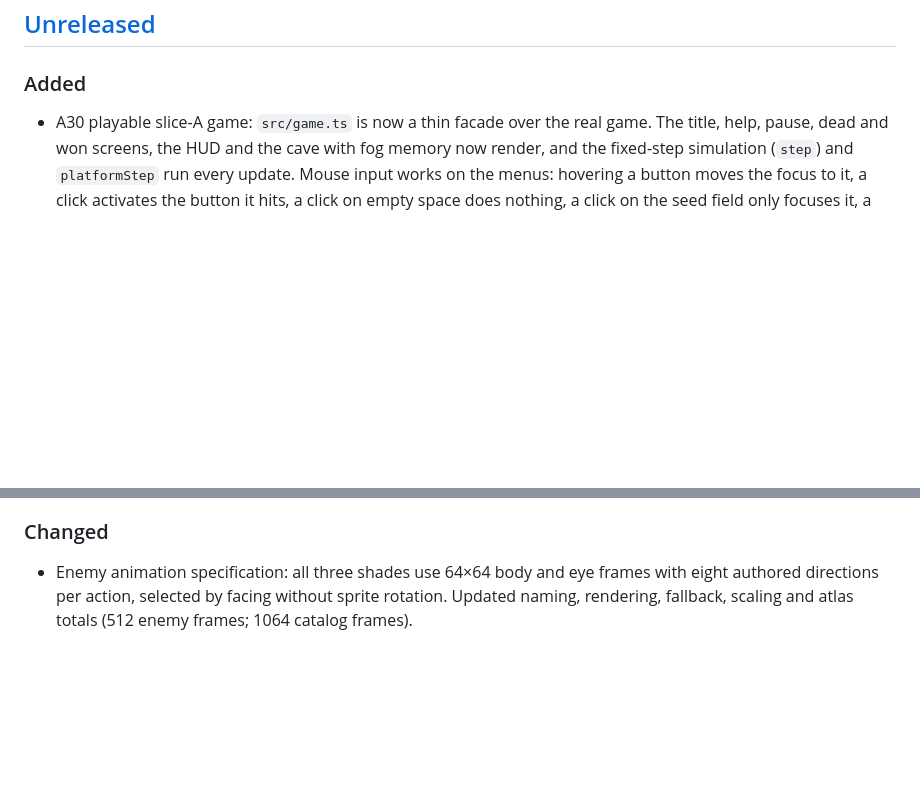
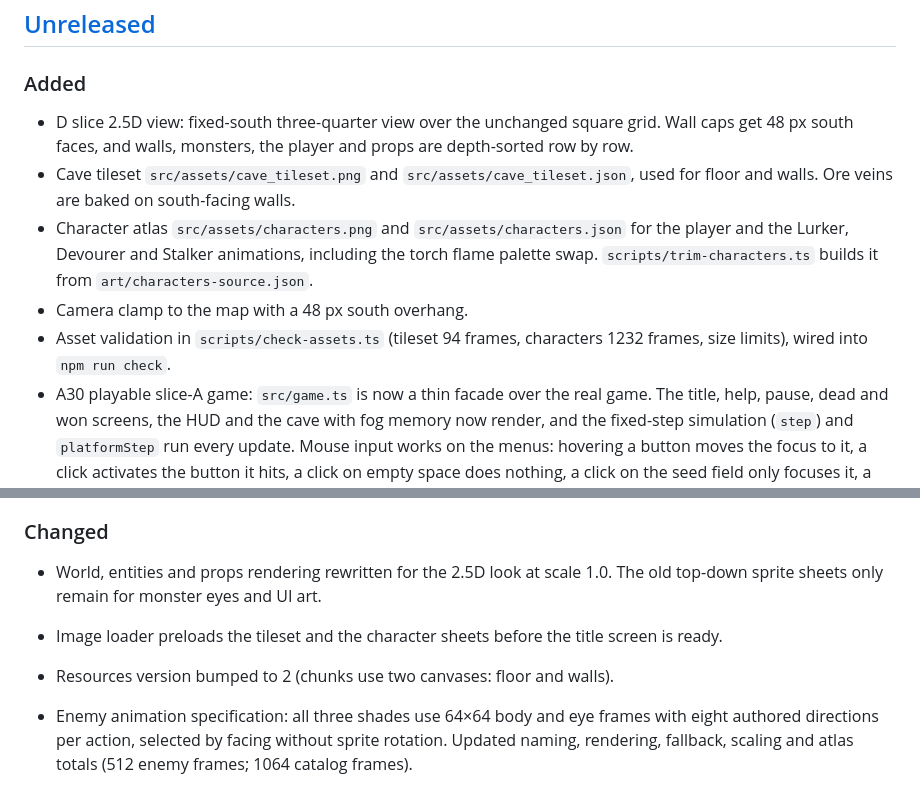
Before and after one commit to eliasstepanik/ai-jam-5, a Markdown page: CHANGELOG.md, 2 parts joined by grey strips. Drawn GitHub-style; blank space fills up the shorter version.

```diff
--- a/CHANGELOG.md
+++ b/CHANGELOG.md
@@ -9,6 +9,11 @@ and this project adheres to [Semantic Versioning](https://semver.org/spec/v2.0.0
 
 ### Added
 
+- D slice 2.5D view: fixed-south three-quarter view over the unchanged square grid. Wall caps get 48 px south faces, and walls, monsters, the player and props are depth-sorted row by row.
+- Cave tileset `src/assets/cave_tileset.png` and `src/assets/cave_tileset.json`, used for floor and walls. Ore veins are baked on south-facing walls.
+- Character atlas `src/assets/characters.png` and `src/assets/characters.json` for the player and the Lurker, Devourer and Stalker animations, including the torch flame palette swap. `scripts/trim-characters.ts` builds it from `art/characters-source.json`.
+- Camera clamp to the map with a 48 px south overhang.
+- Asset validation in `scripts/check-assets.ts` (tileset 94 frames, characters 1232 frames, size limits), wired into `npm run check`.
 - A30 playable slice-A game: `src/game.ts` is now a thin facade over the real game. The title, help, pause, dead and won screens, the HUD and the cave with fog memory now render, and the fixed-step simulation (`step`) and `platformStep` run every update. Mouse input works on the menus: hovering a button moves the focus to it, a click activates the button it hits, a click on empty space does nothing, a click on the seed field only focuses it, a help tab click selects its page, and a click outside the help panel goes back. In dev builds, Backquote toggles the debug flag and Shift+1..6 toggle reveal, god mode, debug overlay, frozen AI, path display and the render quality override. Audio and the debug overlay panel are not wired yet.
 - A29 run lifecycle, screens and fixed-step driver: `startRun`, `endRun` and `checkEnd` manage a run, with cave generation split into chunks through `genStep`; if no valid cave comes out, the fixed fallback cave is used and `startRun` logs it with `console.warn`. The screen state machine covers title, help, playing, paused, dead and won, with input lockouts, a quit confirmation, pause on the `'Blur'` pseudo-key, mute and volume keys, and the seed field. `step()` runs the existing systems in the documented order, with hitstop handling and a click buffer. Three checks are registered in `npm run check`: `run.check.ts` (run lifecycle, chunked cave generation equal to the synchronous one including the fallback cave, determinism), `step.check.ts` (step order and behaviour: hitstop click buffer, bites and parries, zone tracking, screen timers, quit confirm, volume, mute and the seed field cap) and `screens.check.ts` (screen controls: help return target and paging, menu cursor wrap, Space, click and Enter activation, seed field editing, end-screen navigation and copy link, `startRun` UI reset, phase guards). Saving best scores and settings arrives with the storage task. The B-slice systems (roll, quake, mining, beacon, minerals) are not wired into `step()` yet.
 - C3 cave generator wrapper: `generateCave(seed, opts)` runs up to 8 attempts, each carve, populate and `validateCave`, and the first valid cave wins (`forceFail` option for testing the fallback). `finalizeCave` sets `stats.mainLoop` once per accepted cave. `fallbackCave(seed)` builds a fixed-geometry ring cave with 0 RNG draws for the ring itself (populate still draws from a seed derived from `'cave:fallback'`); it returns a validated cave or throws, with `stats.attempts` of 9. `caveOf(seed)` in `src/checks/caves.ts` memoizes cave results for checks.
@@ -27,6 +32,9 @@ and this project adheres to [Semantic Versioning](https://semver.org/spec/v2.0.0
 
 ### Changed
 
+- World, entities and props rendering rewritten for the 2.5D look at scale 1.0. The old top-down sprite sheets only remain for monster eyes and UI art.
+- Image loader preloads the tileset and the character sheets before the title screen is ready.
+- Resources version bumped to 2 (chunks use two canvases: floor and walls).
 - Enemy animation specification: all three shades use 64×64 body and eye frames with eight authored directions per action, selected by facing without sprite rotation. Updated naming, rendering, fallback, scaling and atlas totals (512 enemy frames; 1064 catalog frames).
 
 - Host input: only the primary mouse button counts as a click, and the right-click menu is suppressed on the canvas.
```
Also changed, not shown: README.md (+4 -0 lines).
